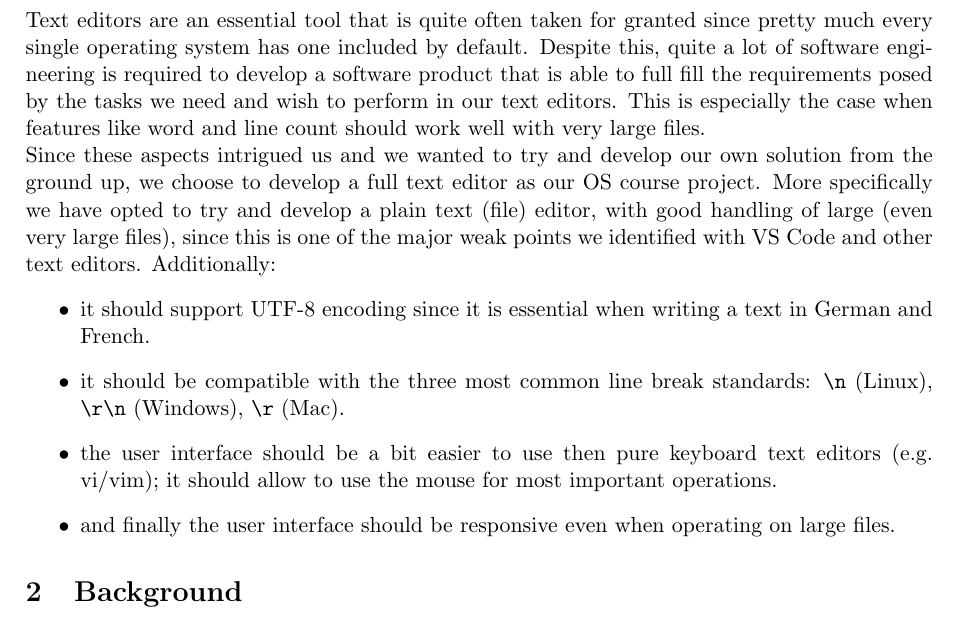
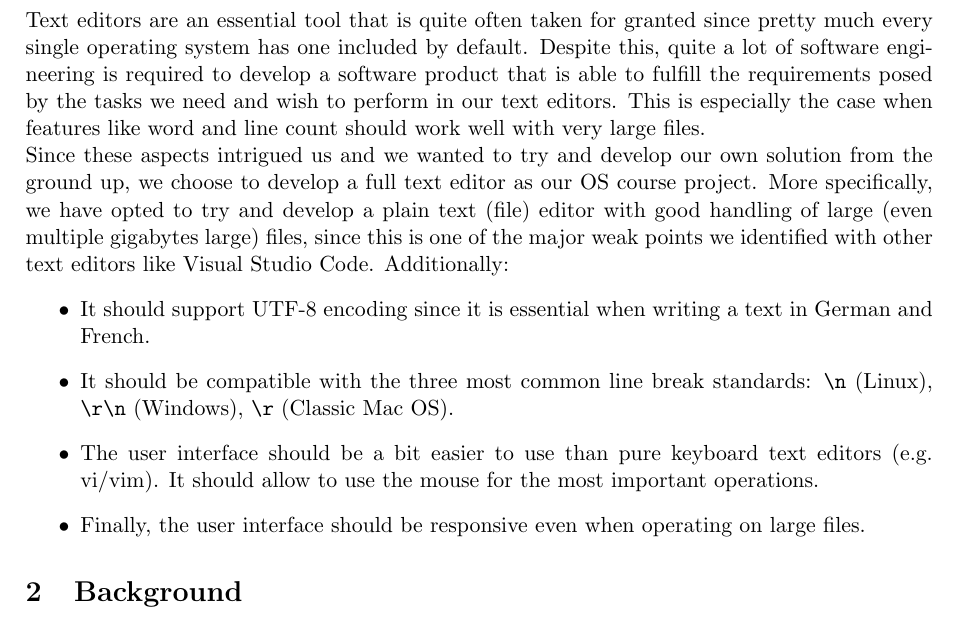
Before and after one commit to sruben1/Text-Terminal, a LaTeX document (docs/final-report/main.tex, which reads docs/final-report/sections/1-intro.tex): part of page 3 of 10, cut so that both start at the same text. Compiled offline with pdfLaTeX.

Commit message:
Fix errors in section 1 of report

```diff
--- a/docs/final-report/sections/1-intro.tex
+++ b/docs/final-report/sections/1-intro.tex
@@ -3,12 +3,12 @@
 % Introduction: Introduce the problem you are trying to solve and the necessary context, motivate why solving this
 % problem is important, highlight the significance of solving this problem. (What are you trying to do and why?)
 
-Text editors are an essential tool that is quite often taken for granted since pretty much every single operating system has one included by default. Despite this, quite a lot of software engineering is required to develop a software product that is able to full fill the requirements posed by the tasks we need and wish to perform in our text editors. This is especially the case when features like word and line count should work well with very large files. \\
-Since these aspects intrigued us and we wanted to try and develop our own solution from the ground up, we choose to develop a full text editor as our OS course project. More specifically we have opted to try and develop a plain text (file) editor, with good handling of large (even very large files), since this is one of the major weak points we identified with VS Code and other text editors.
+Text editors are an essential tool that is quite often taken for granted since pretty much every single operating system has one included by default. Despite this, quite a lot of software engineering is required to develop a software product that is able to fulfill the requirements posed by the tasks we need and wish to perform in our text editors. This is especially the case when features like word and line count should work well with very large files. \\
+Since these aspects intrigued us and we wanted to try and develop our own solution from the ground up, we choose to develop a full text editor as our OS course project. More specifically, we have opted to try and develop a plain text (file) editor with good handling of large (even multiple gigabytes large) files, since this is one of the major weak points we identified with other text editors like Visual Studio Code.
 Additionally:
 \begin{itemize}
-\item  it should support UTF-8 encoding since it is essential when writing a text in German and French.
-\item it should be compatible with the three most common line break standards: \verb|\n| (Linux), \verb|\r\n| (Windows), \verb|\r| (Mac).
-\item the user interface should be a bit easier to use then pure keyboard text editors (e.g. vi/vim); it should allow to use the mouse for most important operations.
-\item and finally the user interface should be responsive even when operating on large files.
+\item  It should support UTF-8 encoding since it is essential when writing a text in German and French.
+\item It should be compatible with the three most common line break standards: \verb|\n| (Linux), \verb|\r\n| (Windows), \verb|\r| (Classic Mac OS).
+\item The user interface should be a bit easier to use than pure keyboard text editors (e.g. vi/vim). It should allow to use the mouse for the most important operations.
+\item Finally, the user interface should be responsive even when operating on large files.
 \end{itemize}
```
Also changed, not shown: docs/final-report/main.pdf.
